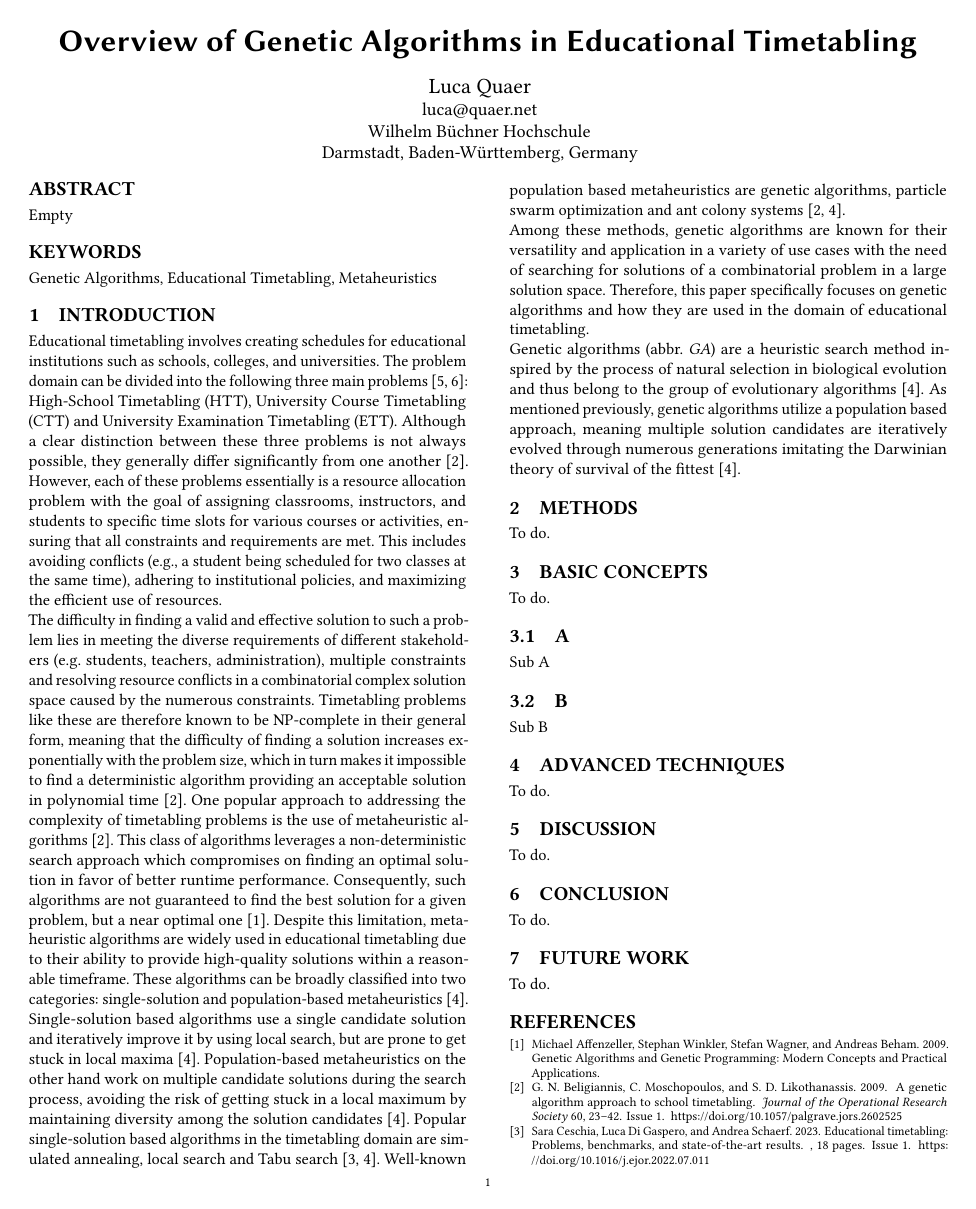
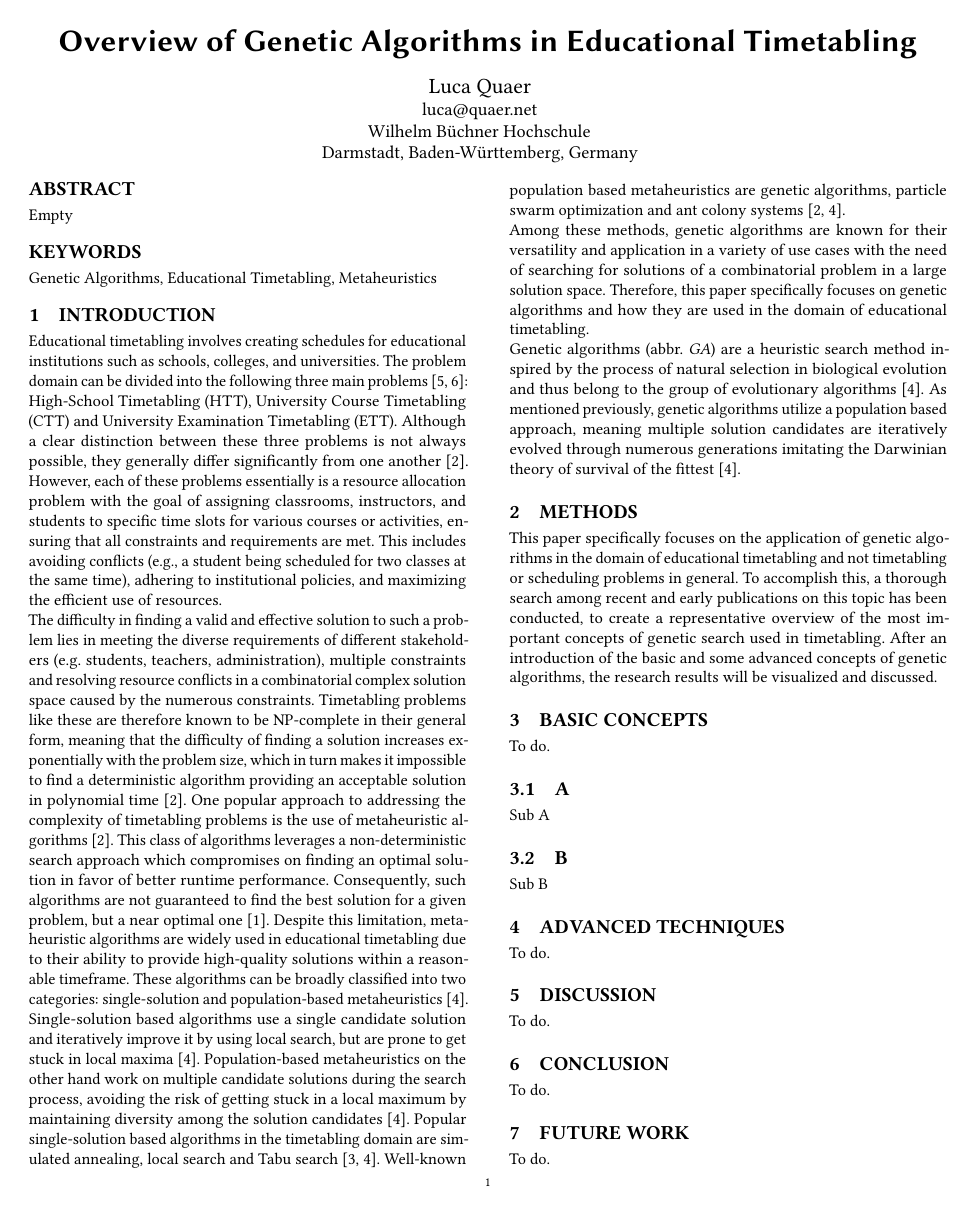
Before and after one commit to biwecka/gax-research-paper, a LaTeX paper (main.tex): page 1 of 2. Compiled offline with pdfLaTeX.

Commit message:
write first draft of the methods chapter

```diff
--- a/main.tex
+++ b/main.tex
@@ -177,13 +177,22 @@ genetic algorithms utilize a population based approach, meaning multiple
 solution candidates are iteratively evolved through numerous generations
 imitating the Darwinian theory of survival of the fittest \cite{Katoch2021}.
 
-% Introduce structure
-
+% Introduce structure here? Or better do this in the "Methods" chapter?
 
 
 %% Methods ------------------------------------------------------------------ %%
 \section{Methods}
-To do.
+This paper specifically focuses on the application of genetic algorithms
+in the domain of educational timetabling and not timetabling or scheduling
+problems in general.
+To accomplish this, a thorough search among recent and early publications on
+this topic has been conducted, to create a representative overview of the most
+important concepts of genetic search used in timetabling.
+After an introduction of the basic and some advanced concepts of genetic
+algorithms, the research results will be visualized and discussed.
+
+% Do I need to include "how" I found the papers?
+
 
 %% Basic Concepts ----------------------------------------------------------- %%
 \section{Basic Concepts}
```
Also changed, not shown: main.pdf.
